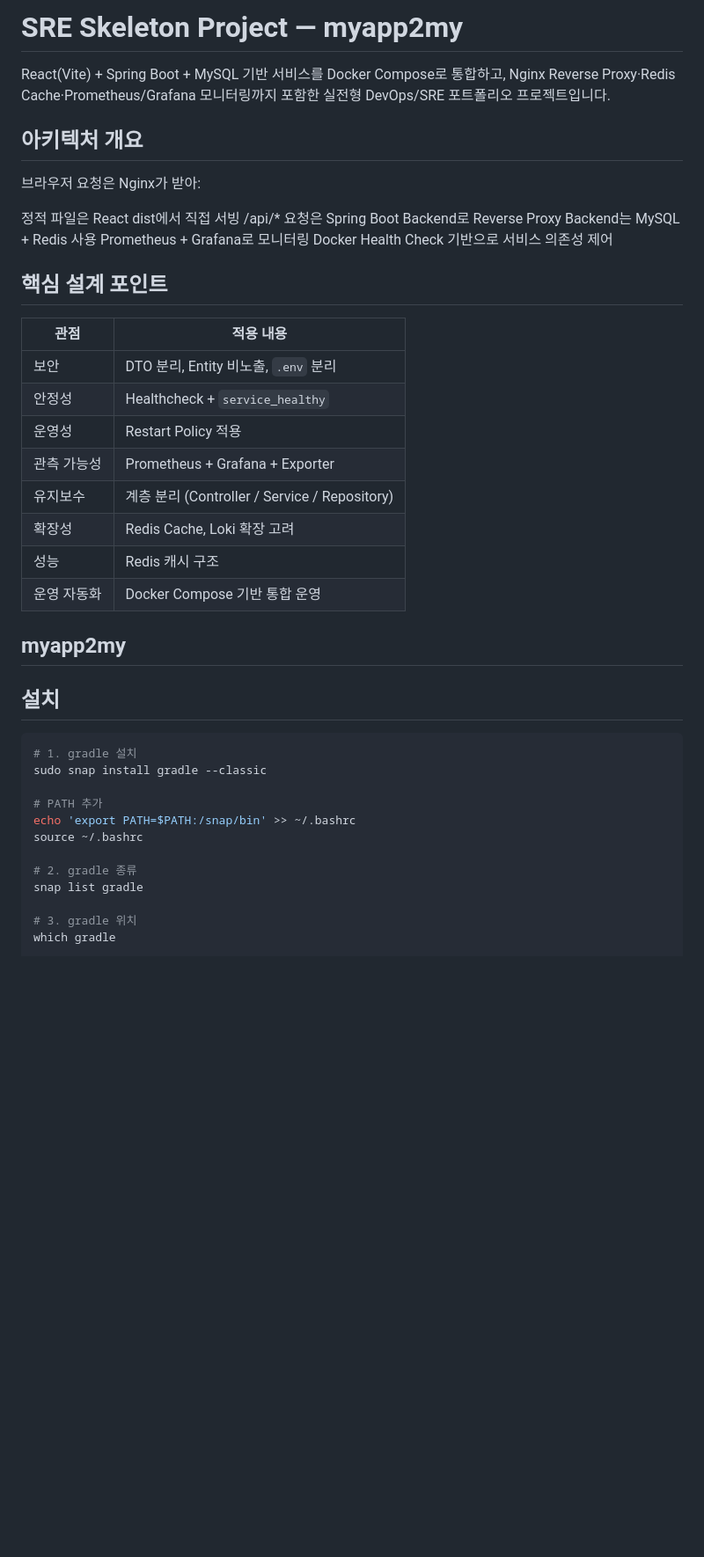
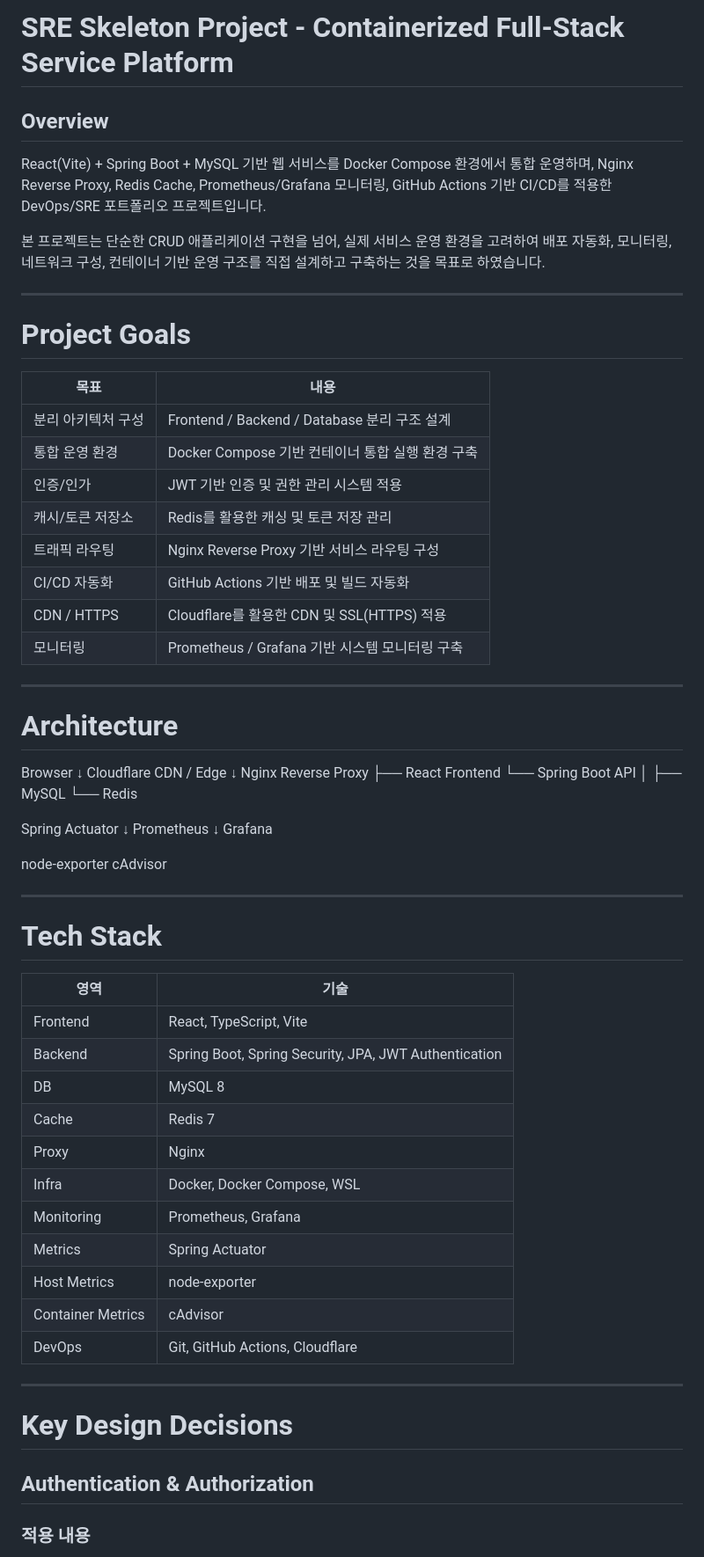
Before and after one commit to bluejals13/26-05adf, a Markdown page: README.md, the part around one of its changes. Shown at 88% size. GitHub-like rendering; blank space fills up the shorter version.

````diff
--- a/README.md
+++ b/README.md
@@ -1,47 +1,75 @@
-# SRE Skeleton Project — myapp2my
+# SRE Skeleton Project - Containerized Full-Stack Service Platform
 
-React(Vite) + Spring Boot + MySQL 기반 서비스를 Docker Compose로 통합하고,
-Nginx Reverse Proxy·Redis Cache·Prometheus/Grafana 모니터링까지 포함한
-실전형 DevOps/SRE 포트폴리오 프로젝트입니다.
+## Overview
 
-## 아키텍처 개요
-브라우저 요청은 Nginx가 받아:
+React(Vite) + Spring Boot + MySQL 기반 웹 서비스를 Docker Compose 환경에서 통합 운영하며, Nginx Reverse Proxy, Redis Cache, Prometheus/Grafana 모니터링, GitHub Actions 기반 CI/CD를 적용한 DevOps/SRE 포트폴리오 프로젝트입니다.
 
-정적 파일은 React dist에서 직접 서빙
-/api/* 요청은 Spring Boot Backend로 Reverse Proxy
-Backend는 MySQL + Redis 사용
-Prometheus + Grafana로 모니터링
-Docker Health Check 기반으로 서비스 의존성 제어
+본 프로젝트는 단순한 CRUD 애플리케이션 구현을 넘어, 실제 서비스 운영 환경을 고려하여 배포 자동화, 모니터링, 네트워크 구성, 컨테이너 기반 운영 구조를 직접 설계하고 구축하는 것을 목표로 하였습니다.
+
+---
+
+# Project Goals
+
+| 목표          | 내용                                     |
+| ----------- | -------------------------------------- |
+| 분리 아키텍처 구성  | Frontend / Backend / Database 분리 구조 설계 |
+| 통합 운영 환경    | Docker Compose 기반 컨테이너 통합 실행 환경 구축     |
+| 인증/인가       | JWT 기반 인증 및 권한 관리 시스템 적용               |
+| 캐시/토큰 저장소   | Redis를 활용한 캐싱 및 토큰 저장 관리               |
+| 트래픽 라우팅     | Nginx Reverse Proxy 기반 서비스 라우팅 구성      |
+| CI/CD 자동화   | GitHub Actions 기반 배포 및 빌드 자동화          |
+| CDN / HTTPS | Cloudflare를 활용한 CDN 및 SSL(HTTPS) 적용    |
+| 모니터링        | Prometheus / Grafana 기반 시스템 모니터링 구축    |
 
 
-## 핵심 설계 포인트
+---
 
-| 관점     | 적용 내용                                     |
-| ------ | ----------------------------------------- |
-| 보안     | DTO 분리, Entity 비노출, `.env` 분리           |
-| 안정성    | Healthcheck + `service_healthy`             |
-| 운영성    | Restart Policy 적용                         |
-| 관측 가능성 | Prometheus + Grafana + Exporter            |
-| 유지보수   | 계층 분리 (Controller / Service / Repository)|
-| 확장성    | Redis Cache, Loki 확장 고려                   |
-| 성능     | Redis 캐시 구조                               |
-| 운영 자동화 | Docker Compose 기반 통합 운영                  |
+# Architecture
 
-## myapp2my
+Browser
+↓
+Cloudflare CDN / Edge
+↓
+Nginx Reverse Proxy
+├── React Frontend
+└── Spring Boot API
+│
+├── MySQL
+└── Redis
+
+Spring Actuator
+↓
+Prometheus
+↓
+Grafana
+
+node-exporter
+cAdvisor
+
+---
+
+# Tech Stack
+
+| 영역                | 기술                                                    |
+| ----------------- | ----------------------------------------------------- |
+| Frontend          | React, TypeScript, Vite                               |
+| Backend           | Spring Boot, Spring Security, JPA, JWT Authentication |
+| DB                | MySQL 8                                               |
+| Cache             | Redis 7                                               |
+| Proxy             | Nginx                                                 |
+| Infra             | Docker, Docker Compose, WSL                           |
+| Monitoring        | Prometheus, Grafana                                   |
+| Metrics           | Spring Actuator                                       |
+| Host Metrics      | node-exporter                                         |
+| Container Metrics | cAdvisor                                              |
+| DevOps            | Git, GitHub Actions, Cloudflare                       |
 
 
-## 설치
-```bash
-# 1. gradle 설치
-sudo snap install gradle --classic
+---
 
-# PATH 추가
-echo 'export PATH=$PATH:/snap/bin' >> ~/.bashrc
-source ~/.bashrc
+# Key Design Decisions
 
-# 2. gradle 종류
-snap list gradle
+## Authentication & Authorization
 
-# 3. gradle 위치
-which gradle
+### 적용 내용
 
````
Also changed, not shown: other parts of README.md (+247 -72 lines).
